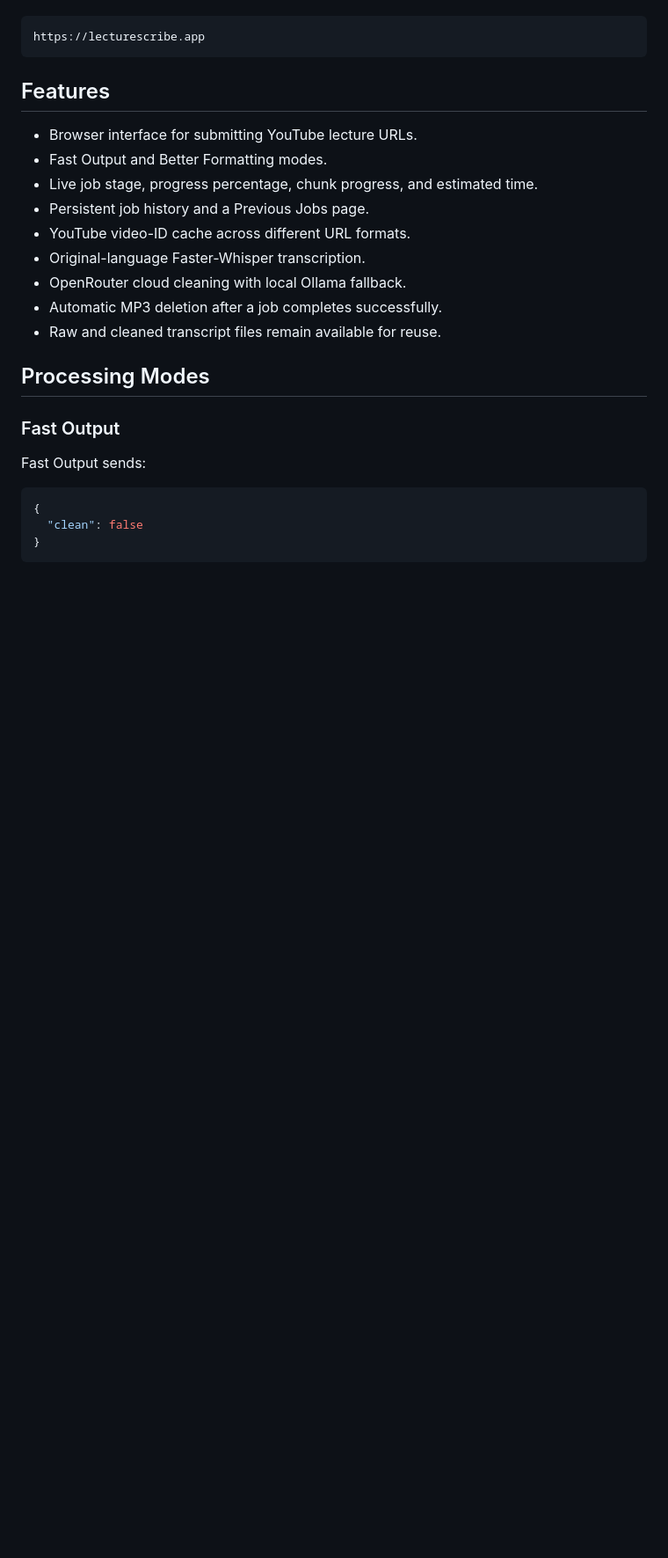
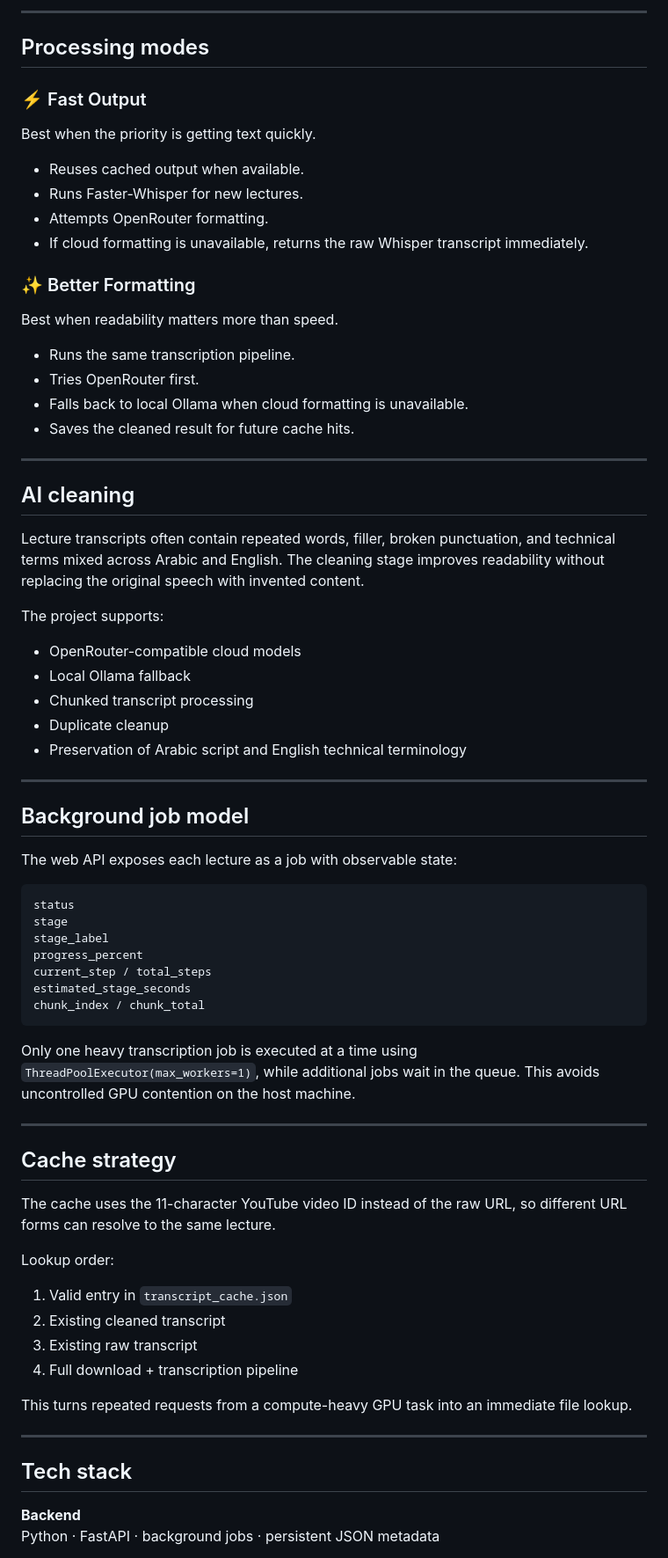
Before and after one commit to GraduationGroup101/LectureScribe-AI, a Markdown page: README.md, the part around one of its changes. Shown at 88% size. GitHub-like rendering; blank space fills up the shorter version.

````diff
--- a/README.md
+++ b/README.md
@@ -8,27 +64,76 @@ Public website:
+---
+
+## Processing modes
+
+### ⚡ Fast Output
+
+Best when the priority is getting text quickly.
+
+- Reuses cached output when available.
+- Runs Faster-Whisper for new lectures.
+- Attempts OpenRouter formatting.
+- If cloud formatting is unavailable, returns the raw Whisper transcript immediately.
+
+### ✨ Better Formatting
+
+Best when readability matters more than speed.
+
+- Runs the same transcription pipeline.
+- Tries OpenRouter first.
+- Falls back to local Ollama when cloud formatting is unavailable.
+- Saves the cleaned result for future cache hits.
+
+---
+
+## AI cleaning
+
+Lecture transcripts often contain repeated words, filler, broken punctuation, and technical terms mixed across Arabic and English. The cleaning stage improves readability without replacing the original speech with invented content.
+
+The project supports:
+
+- OpenRouter-compatible cloud models
+- Local Ollama fallback
+- Chunked transcript processing
+- Duplicate cleanup
+- Preservation of Arabic script and English technical terminology
+
+---
+
+## Background job model
+
+The web API exposes each lecture as a job with observable state:
 
 ```text
-https://lecturescribe.app
+status
+stage
+stage_label
+progress_percent
+current_step / total_steps
+estimated_stage_seconds
+chunk_index / chunk_total
 ```
 
-## Features
+Only one heavy transcription job is executed at a time using `ThreadPoolExecutor(max_workers=1)`, while additional jobs wait in the queue. This avoids uncontrolled GPU contention on the host machine.
 
-- Browser interface for submitting YouTube lecture URLs.
-- Fast Output and Better Formatting modes.
-- Live job stage, progress percentage, chunk progress, and estimated time.
-- Persistent job history and a Previous Jobs page.
-- YouTube video-ID cache across different URL formats.
-- Original-language Faster-Whisper transcription.
-- OpenRouter cloud cleaning with local Ollama fallback.
-- Automatic MP3 deletion after a job completes successfully.
-- Raw and cleaned transcript files remain available for reuse.
+---
 
-## Processing Modes
+## Cache strategy
 
-### Fast Output
+The cache uses the 11-character YouTube video ID instead of the raw URL, so different URL forms can resolve to the same lecture.
 
-Fast Output sends:
+Lookup order:
 
-```json
-{
-  "clean": false
-}
+1. Valid entry in `transcript_cache.json`
+2. Existing cleaned transcript
+3. Existing raw transcript
+4. Full download + transcription pipeline
+
+This turns repeated requests from a compute-heavy GPU task into an immediate file lookup.
+
+---
+
+## Tech stack
+
+**Backend**
+Python · FastAPI · background jobs · persistent JSON metadata
+
````
Also changed, not shown: other parts of README.md (+130 -202 lines).
